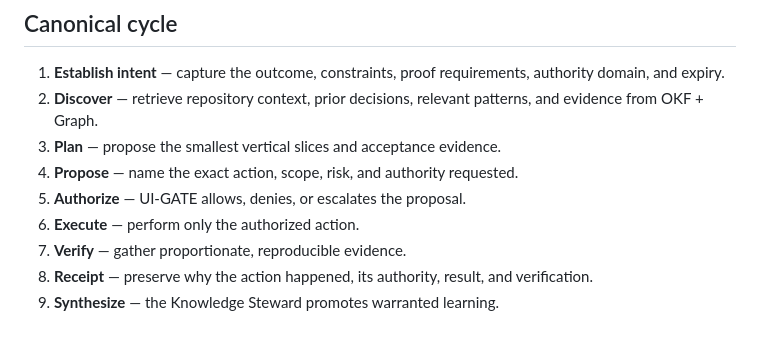
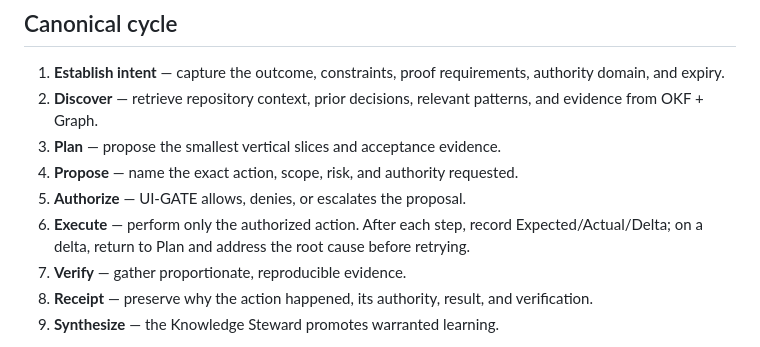
Before and after one commit to gerardoiornelas/uigates, a Markdown page: docs/architecture.md, the part around the change. GitHub-like rendering.

Commit message:
Extend architecture.md's Execute step with observe/adjust discipline
Completes the sweep of the observe/adjust rule (Expected/Actual/Delta,
no immediate retry on a delta) across every doc that restates the
canonical cycle. The skills and receipt template already had it;
architecture.md's own step description was the one place still
missing it.

Co-Authored-By: Claude Sonnet 5 <noreply@anthropic.com>

```diff
--- a/docs/architecture.md
+++ b/docs/architecture.md
@@ -46,7 +46,7 @@ Build agents whose useful work compounds without granting them ambient authority
 3. **Plan** — propose the smallest vertical slices and acceptance evidence.
 4. **Propose** — name the exact action, scope, risk, and authority requested.
 5. **Authorize** — UI-GATE allows, denies, or escalates the proposal.
-6. **Execute** — perform only the authorized action.
+6. **Execute** — perform only the authorized action. After each step, record Expected/Actual/Delta; on a delta, return to Plan and address the root cause before retrying.
 7. **Verify** — gather proportionate, reproducible evidence.
 8. **Receipt** — preserve why the action happened, its authority, result, and verification.
 9. **Synthesize** — the Knowledge Steward promotes warranted learning.
```
